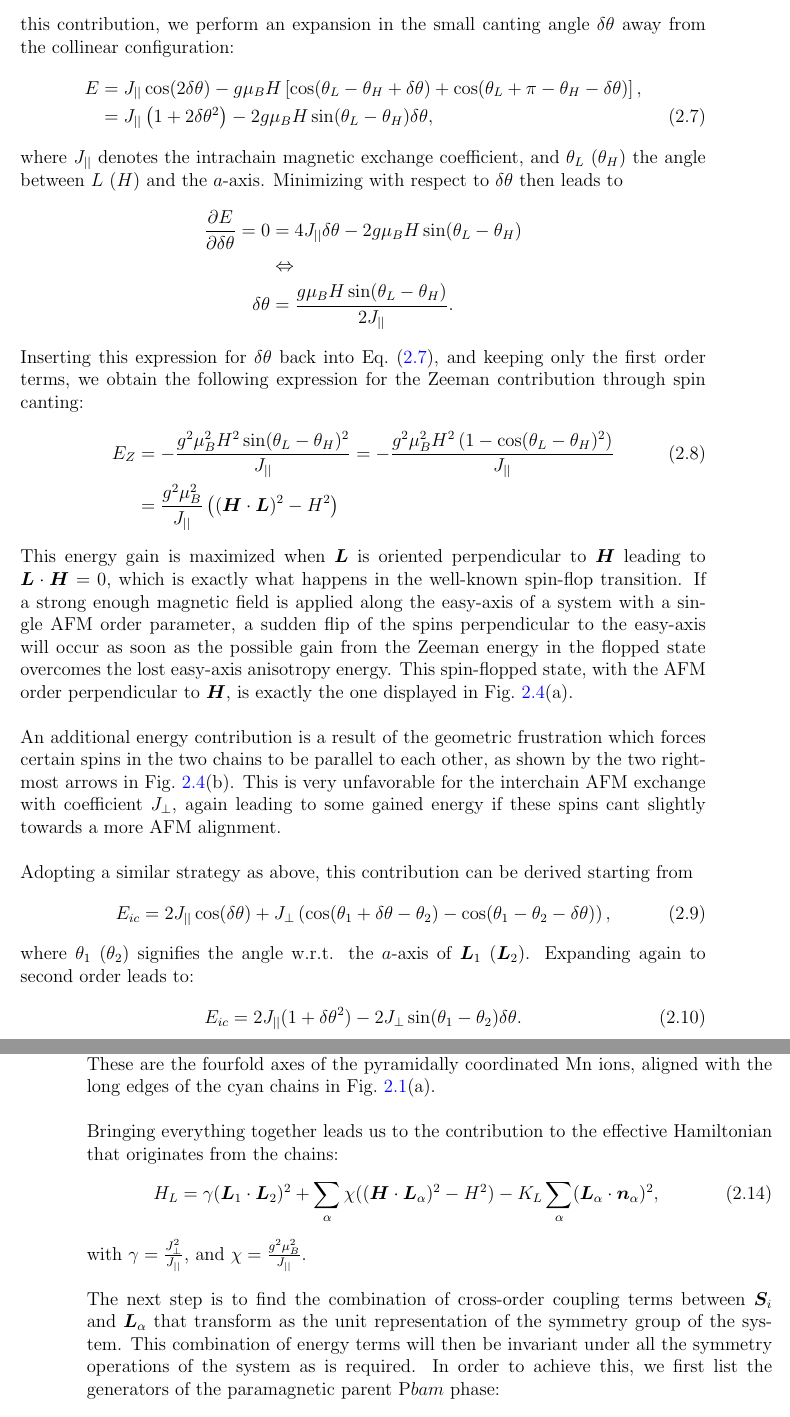
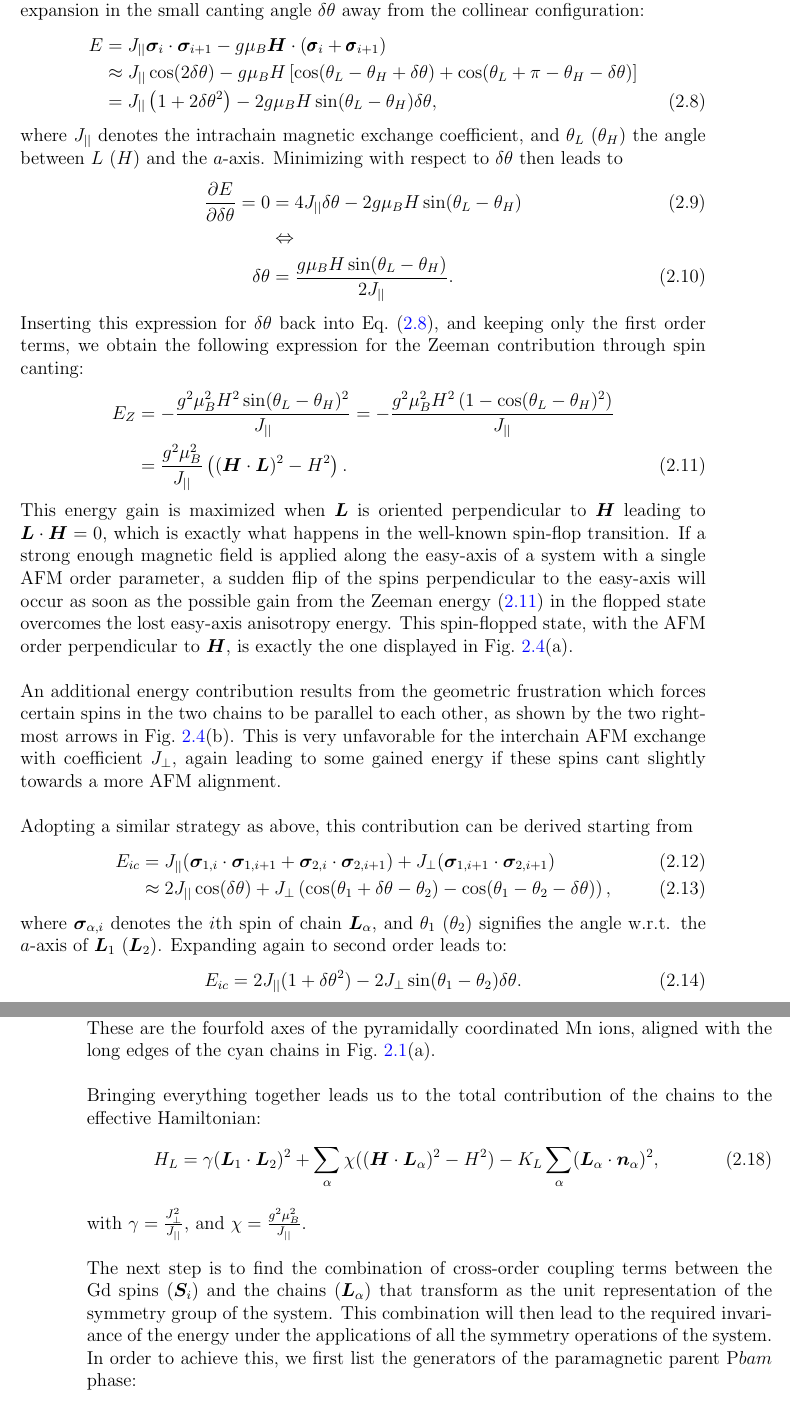
Before and after one commit to louisponet/Thesis, a LaTeX thesis (papers/Thesis.tex, which reads papers/GdMn2O5/GdMn2O5.tex): two parts of pages 24 and 25 of 44, joined at a grey line, cut so that both start at the same text. Compiled offline with pdfLaTeX.

Commit message:
Gd theory done

```diff
--- a/papers/GdMn2O5/GdMn2O5.tex
+++ b/papers/GdMn2O5/GdMn2O5.tex
@@ -217,32 +217,33 @@ However, if both spins cant slightly towards the applied field, a weak ferromagn
 To include this contribution, we perform an expansion in the small canting angle $\delta \theta$ away from the collinear configuration:
 \begin{align}
-	E &= \Jpar \cos(2\delta \theta) - g \mu_B H \left[\cos(\theta_L - \theta_H + \delta \theta) + \cos(\theta_L + \pi - \theta_H - \delta \theta)\right],\nonumber\\
+	E &= \Jpar \bm \sigma_i \cdot \bm \sigma_{i+1} -g \mu_B \bm{H} \cdot (\pmb{\sigma}_i + \pmb{\sigma}_{i+1})\nonumber\\
+	 &\approx \Jpar \cos(2\delta \theta) - g \mu_B H \left[\cos(\theta_L - \theta_H + \delta \theta) + \cos(\theta_L + \pi - \theta_H - \delta \theta)\right]\nonumber\\
 	&= \Jpar \left( 1+2\delta\theta^2 \right) - 2 g \mu_B H \sin(\theta_L - \theta_H)\delta\theta \label{eq:GdMn2O5_zeeman_exp},
 \end{align}
 where $\Jpar$ denotes the intrachain magnetic exchange coefficient, and $\theta_L$ ($\theta_H$) the angle between $L$ ($H$) and the $a$-axis.
 Minimizing with respect to $\delta \theta$ then leads to
 \begin{align}
-	\frac{\partial E}{\partial \delta \theta} = 0 &= 4 \Jpar \delta \theta - 2 g \mu_B H \sin(\theta_L - \theta_H) \nonumber\\
+	\frac{\partial E}{\partial \delta \theta} = 0 &= 4 \Jpar \delta \theta - 2 g \mu_B H \sin(\theta_L - \theta_H) \\
 	&\Leftrightarrow \nonumber\\
-	\delta \theta &= \frac{g\mu_B H \sin(\theta_L - \theta_H)}{2 \Jpar}.\nonumber
+	\delta \theta &= \frac{g\mu_B H \sin(\theta_L - \theta_H)}{2 \Jpar}.
 \end{align}
 Inserting this expression for $\delta \theta$ back into Eq.~\eqref{eq:GdMn2O5_zeeman_exp}, and keeping only the first order terms, we obtain the following expression for the Zeeman contribution through spin canting:
 \begin{align}
-	\label{eq:GdMn2O5_Zeeman}
-	E_Z &= -\frac{g^2\mu_B^2 H^2 \sin(\theta_L - \theta_H)^2}{\Jpar} = -\frac{g^2\mu_B^2 H^2 \left(1 - \cos(\theta_L - \theta_H)^2\right)}{\Jpar}\\
-	&=\frac{g^2\mu_B^2}{\Jpar}\left((\bm{H}\cdot\bm{L})^2 - H^2\right)\nonumber
+	E_Z &= -\frac{g^2\mu_B^2 H^2 \sin(\theta_L - \theta_H)^2}{\Jpar} = -\frac{g^2\mu_B^2 H^2 \left(1 - \cos(\theta_L - \theta_H)^2\right)}{\Jpar}\nonumber\\
+	&=\frac{g^2\mu_B^2}{\Jpar}\left((\bm{H}\cdot\bm{L})^2 - H^2\right)\label{eq:GdMn2O5_Zeeman}.
 \end{align}
 This energy gain is maximized when $\bm{L}$ is oriented perpendicular to $\bm{H}$ leading to $\bm L \cdot \bm H = 0$, which is exactly what happens in the well-known spin-flop transition.
-If a strong enough magnetic field is applied along the easy-axis of a system with a single AFM order parameter, a sudden flip of the spins perpendicular to the easy-axis will occur as soon as the possible gain from the Zeeman energy in the flopped state overcomes the lost easy-axis anisotropy energy. This spin-flopped state, with the AFM order perpendicular to $\bm{H}$, is exactly the one displayed in Fig.~\ref{fig:GdMn2O5_canting}(a).
+If a strong enough magnetic field is applied along the easy-axis of a system with a single AFM order parameter, a sudden flip of the spins perpendicular to the easy-axis will occur as soon as the possible gain from the Zeeman energy \eqref{eq:GdMn2O5_Zeeman} in the flopped state overcomes the lost easy-axis anisotropy energy. This spin-flopped state, with the AFM order perpendicular to $\bm{H}$, is exactly the one displayed in Fig.~\ref{fig:GdMn2O5_canting}(a).
 \\\\
-An additional energy contribution is a result of the geometric frustration which forces certain spins in the two chains to be parallel to each other, as shown by the two rightmost arrows in Fig.~\ref{fig:GdMn2O5_canting}(b).
+An additional energy contribution results from the geometric frustration which forces certain spins in the two chains to be parallel to each other, as shown by the two rightmost arrows in Fig.~\ref{fig:GdMn2O5_canting}(b).
 This is very unfavorable for the interchain AFM exchange with coefficient $\Jperp$, again leading to some gained energy if these spins cant slightly towards a more AFM alignment.
 \\\\
 Adopting a similar strategy as above, this contribution can be derived starting from
-\begin{equation}
-	E_{ic} = 2 \Jpar \cos(\delta \theta) + \Jperp \left(\cos(\theta_1 + \delta \theta - \theta_2) - \cos(\theta_1 - \theta_2 -\delta \theta)\right),
-\end{equation}
-where $\theta_1$ ($\theta_2$) signifies the angle w.r.t. the $a$-axis of $\bm{L}_1$ ($\bm{L}_2$).
+\begin{align}
+	E_{ic} &= \Jpar (\bm \sigma_{1, i} \cdot \bm \sigma_{1, i+1} + \bm \sigma_{2, i} \cdot \bm \sigma_{2, i+1}) + \Jperp(\bm \sigma_{1, i+1} \cdot \bm \sigma_{2,i+1}) \\
+	 &\approx 2 \Jpar \cos(\delta \theta) + \Jperp \left(\cos(\theta_1 + \delta \theta - \theta_2) - \cos(\theta_1 - \theta_2 -\delta \theta)\right),
+\end{align}
+where $\bm \sigma_{\alpha, i}$ denotes the $i$th spin of chain $\bm L_\alpha$, and $\theta_1$ ($\theta_2$) signifies the angle w.r.t. the $a$-axis of $\bm{L}_1$ ($\bm{L}_2$).
 Expanding again to second order leads to:
 \begin{equation}
 	E_{ic} = 2 \Jpar ( 1+ \delta \theta^2) - 2 \Jperp \sin(\theta_1 - \theta_2)\delta \theta. \label{eq:GdMn2O5_Eic_exp}
@@ -266,7 +267,7 @@ where $K_L$ denotes the strength of the easy-axis anisotropy, and $\bm n_\alpha$
 $\bm{n}_1=\left(\cos\theta_n, \sin\theta_n\right)$ and $\bm{n}_2=\left(\cos\theta_n, -\sin\theta_n\right)$ with $\theta_n = \rm{23.4}^\circ$.
 These are the fourfold axes of the pyramidally coordinated Mn ions, aligned with the long edges of the cyan chains in Fig.~\ref{fig:GdMn2O5_unit_cell}(a).
 \\\\
-Bringing everything together leads us to the contribution to the effective Hamiltonian that originates from the chains:
+Bringing everything together leads us to the total contribution of the chains to the effective Hamiltonian:
 \begin{equation}
 	H_L = \gamma(\bm{L}_1\cdot \bm{L}_2)^2
     +\sum_{\alpha}\chi((\bm{H}\cdot \bm{L}_\alpha)^2-H^2)
@@ -274,8 +275,8 @@ Bringing everything together leads us to the contribution to the effective Hamil
 \end{equation}
 with $\gamma = \frac{\Jperp^2}{\Jpar}$, and $\chi = \frac{g^2\mu_B^2}{\Jpar}$.
 \\\\
-The next step is to find the combination of cross-order coupling terms between $\bm S_i$ and $\bm L_\alpha$ that transform as the unit representation of the symmetry group of the system.
-This combination of energy terms will then be invariant under all the symmetry operations of the system as is required.
+The next step is to find the combination of cross-order coupling terms between the Gd spins ($\bm S_i$) and the chains ($\bm L_\alpha$) that transform as the unit representation of the symmetry group of the system.
+This combination will then lead to the required invariance of the energy under the applications of all the symmetry operations of the system.
 In order to achieve this, we first list the generators of the paramagnetic parent P$bam$ phase:
 \begin{align}
 	I &: (x, y, z) \rightarrow (-x, -y, -z)\\
```
Also changed, not shown: papers/GdMn2O5/GdMn2O5.tex (32 more changed lines).
